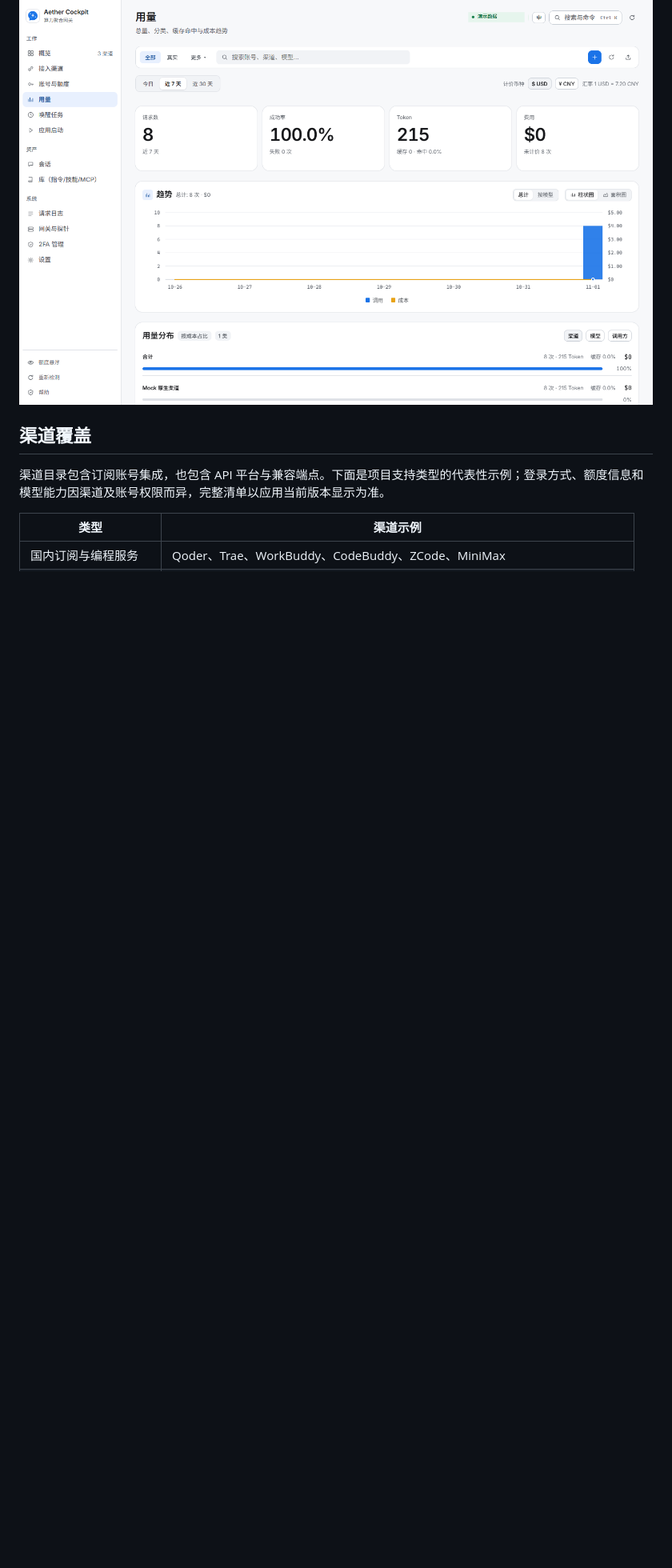
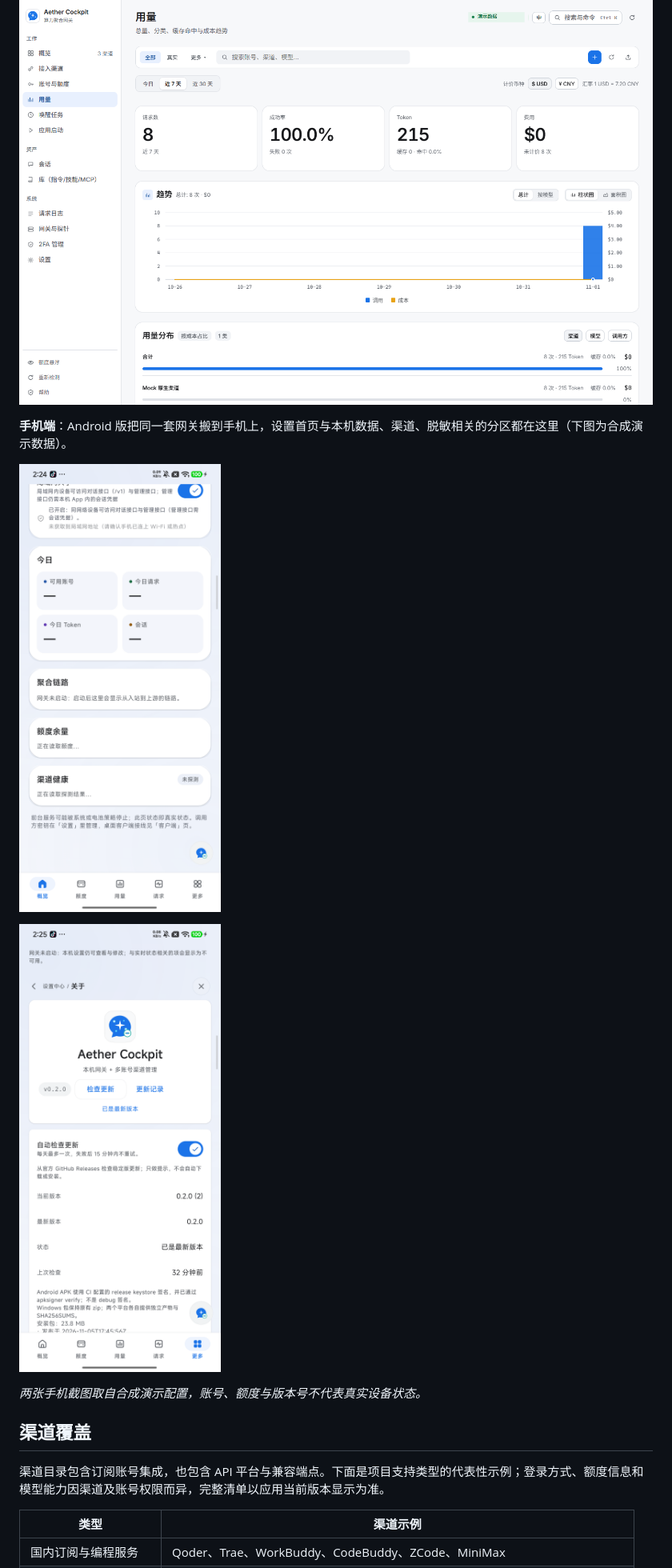
Before and after one commit to lyydfys/aether-cockpit, a Markdown page: README.md, the part around one of its changes. Shown at 80% size. Rendered like a GitHub page; pictures changed too: docs/images/screenshots/mobile-about-zh.png (added), docs/images/screenshots/mobile-settings-zh.png (added); blank space fills up the shorter version.

```diff
--- a/README.md
+++ b/README.md
@@ -61,6 +61,14 @@
 **用量**：请求数、Token 与成本按时间和渠道聚合，数据来自本机记录。
 
 ![用量趋势与渠道分布](docs/images/screenshots/usage-zh.png)
+
+**手机端**：Android 版把同一套网关搬到手机上，设置首页与本机数据、渠道、脱敏相关的分区都在这里（下图为合成演示数据）。
+
+![手机端设置首页：深色 Hero 卡与 8 个配置分区](docs/images/screenshots/mobile-settings-zh.png)
+
+![手机端关于页：版本、更新通道、许可与诊断信息](docs/images/screenshots/mobile-about-zh.png)
+
+*两张手机截图取自合成演示配置，账号、额度与版本号不代表真实设备状态。*
 
 ## 渠道覆盖
 
```
Also changed, not shown: other parts of README.md (+1 -1 lines), README.en.md (+33 -0 lines).
